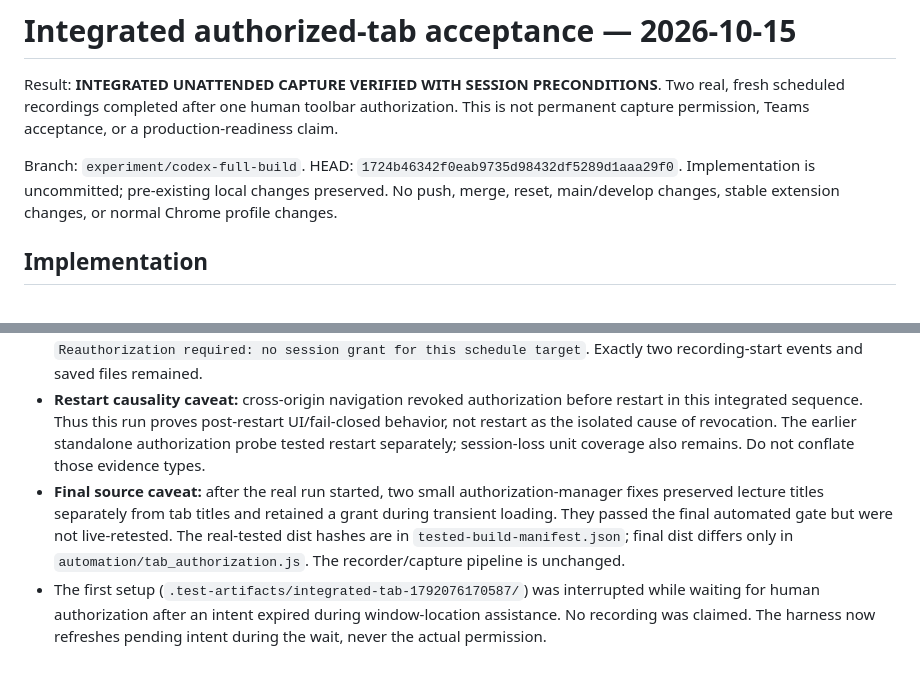
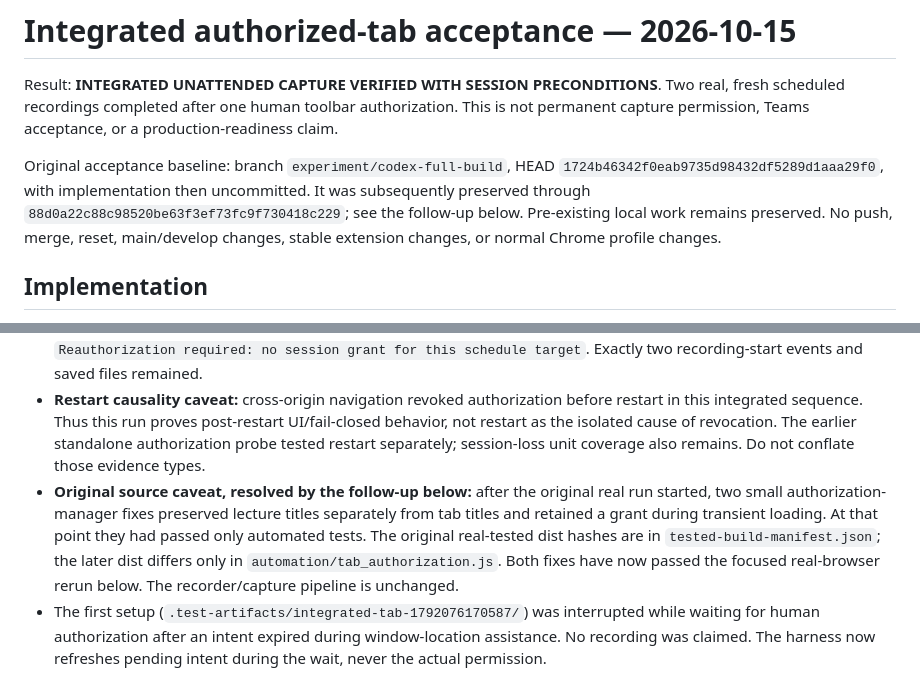
Before and after one commit to Typhoon2914/screen_recorder_OT, a Markdown page: docs/INTEGRATED_TAB_ACCEPTANCE.md, 2 parts joined by grey strips. GitHub-like rendering.

```diff
--- a/docs/INTEGRATED_TAB_ACCEPTANCE.md
+++ b/docs/INTEGRATED_TAB_ACCEPTANCE.md
@@ -2,7 +2,7 @@
 
 Result: **INTEGRATED UNATTENDED CAPTURE VERIFIED WITH SESSION PRECONDITIONS**. Two real, fresh scheduled recordings completed after one human toolbar authorization. This is not permanent capture permission, Teams acceptance, or a production-readiness claim.
 
-Branch: `experiment/codex-full-build`. HEAD: `1724b46342f0eab9735d98432df5289d1aaa29f0`. Implementation is uncommitted; pre-existing local changes preserved. No push, merge, reset, main/develop changes, stable extension changes, or normal Chrome profile changes.
+Original acceptance baseline: branch `experiment/codex-full-build`, HEAD `1724b46342f0eab9735d98432df5289d1aaa29f0`, with implementation then uncommitted. It was subsequently preserved through `88d0a22c88c98520be63f3ef73fc9f730418c229`; see the follow-up below. Pre-existing local work remains preserved. No push, merge, reset, main/develop changes, stable extension changes, or normal Chrome profile changes.
 
 ## Implementation
 
@@ -72,7 +72,7 @@ Test download routing uses GUID artifact names; production title/timestamp namin
 - Cross-origin navigation: grant revoked at 15:17:02.141 with `Target navigated to another origin. Reauthorize the target tab.` No substitute tab was captured.
 - Browser restart: UI showed UNATTENDED UNAVAILABLE. A real post-restart alarm at 15:19:05.884 failed with `Reauthorization required: no session grant for this schedule target`. Exactly two recording-start events and saved files remained.
 - **Restart causality caveat:** cross-origin navigation revoked authorization before restart in this integrated sequence. Thus this run proves post-restart UI/fail-closed behavior, not restart as the isolated cause of revocation. The earlier standalone authorization probe tested restart separately; session-loss unit coverage also remains. Do not conflate those evidence types.
-- **Final source caveat:** after the real run started, two small authorization-manager fixes preserved lecture titles separately from tab titles and retained a grant during transient loading. They passed the final automated gate but were not live-retested. The real-tested dist hashes are in `tested-build-manifest.json`; final dist differs only in `automation/tab_authorization.js`. The recorder/capture pipeline is unchanged.
+- **Original source caveat, resolved by the follow-up below:** after the original real run started, two small authorization-manager fixes preserved lecture titles separately from tab titles and retained a grant during transient loading. At that point they had passed only automated tests. The original real-tested dist hashes are in `tested-build-manifest.json`; the later dist differs only in `automation/tab_authorization.js`. Both fixes have now passed the focused real-browser rerun below. The recorder/capture pipeline is unchanged.
 - The first setup (`.test-artifacts/integrated-tab-1792076170587/`) was interrupted while waiting for human authorization after an intent expired during window-location assistance. No recording was claimed. The harness now refreshes pending intent during the wait, never the actual permission.
 
 ## Reliability scope
```
Also changed, not shown: other parts of docs/INTEGRATED_TAB_ACCEPTANCE.md (+39 -0 lines), docs/CONFIGURATION.md (+1 -1 lines).
